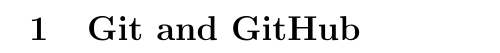
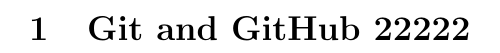
Before and after one commit to mahditd/final-assignment-repo, a LaTeX problem sheet (final-assignment.tex): part of page 2 of 2, cut so that both start at the same text. Compiled offline with pdfLaTeX.

Commit message:
checking if it works

```diff
--- a/final-assignment.tex
+++ b/final-assignment.tex
@@ -9,7 +9,7 @@
 
 \maketitle
 \newpage
-\section{Git and GitHub}
+\section{Git and GitHub 22222}
 
 
 \end{document}
```
